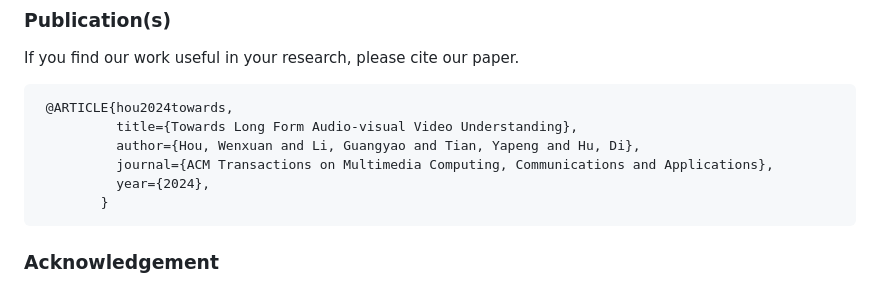
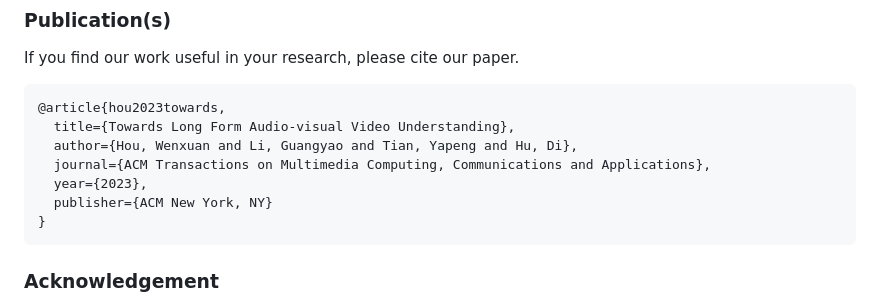
Before and after one commit to GeWu-Lab/LFAV, a Markdown page: README.md, the part around the change. Drawn GitHub-style.

Commit message:
fix cite

````diff
--- a/README.md
+++ b/README.md
@@ -86,12 +86,13 @@ We also provide our trained weights of the complete method (three phases): [Goog
 If you find our work useful in your research, please cite our paper.
 
 ```
- @ARTICLE{hou2024towards,
-          title={Towards Long Form Audio-visual Video Understanding},
-          author={Hou, Wenxuan and Li, Guangyao and Tian, Yapeng and Hu, Di},
-          journal={ACM Transactions on Multimedia Computing, Communications and Applications},
-          year={2024},
-        }
+@article{hou2023towards,
+  title={Towards Long Form Audio-visual Video Understanding},
+  author={Hou, Wenxuan and Li, Guangyao and Tian, Yapeng and Hu, Di},
+  journal={ACM Transactions on Multimedia Computing, Communications and Applications},
+  year={2023},
+  publisher={ACM New York, NY}
+}
 ```
 
 ### Acknowledgement
````
